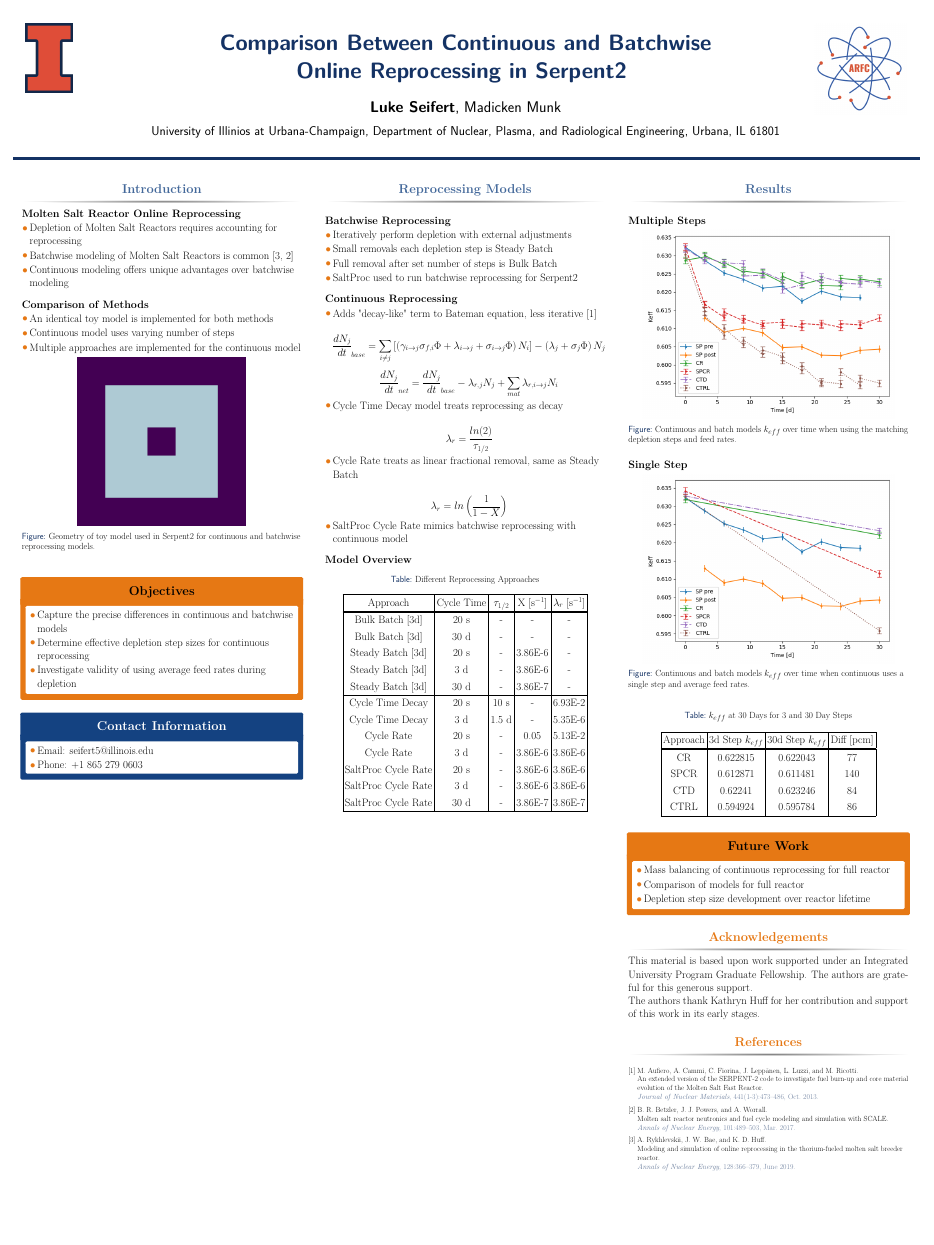
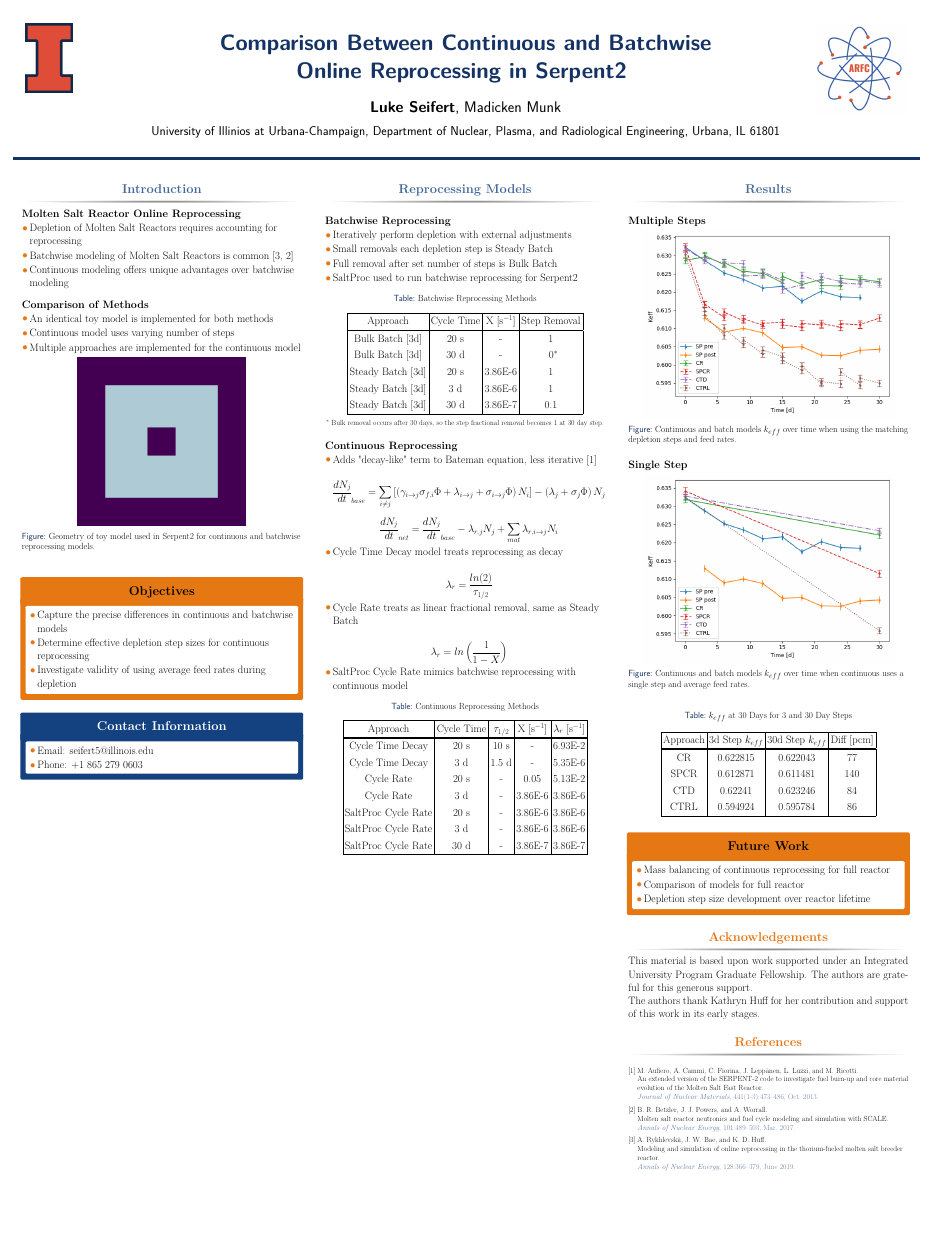
Before and after one commit to LukeSeifert/2022_ANS_StudentConf_Poster, a LaTeX poster (poster/poster.tex): the whole page. Compiled offline with pdfLaTeX.

Commit message:
Split batch and continuous tables

```diff
--- a/poster/poster.tex
+++ b/poster/poster.tex
@@ -240,3 +240,16 @@
 	\item SaltProc used to run batchwise reprocessing for Serpent2
 \end{itemize}
 
+
+\begin{table}[H]
+\renewcommand{\arraystretch}{1.25}
+\caption{Batchwise Reprocessing Methods}
+\label{tab:batch_methods}
+\begin{center}
+\begin{tabular}{ | c | c | c | c | }
+ \hline
+	Approach & Cycle Time & X [s$^{-1}$] & Step Removal\\
+ \hline
+ \hline
+	Bulk Batch [3d] & 20 s & - & 1\\
+	Bulk Batch [3d] & 30 d & - & \, 0$^{*}$ \\
@@ -243,3 +259,11 @@
+ \hline
+\end{tabular}
+\end{center}
+\end{table}
+	\begin{center}
+\footnotesize{$^{*}$ Bulk removal occurs after 30 days, so the step fractional removal becomes 1 at 30 day step.}\\
+	\end{center}
+
 \vspace{0.7em}
 \textbf{Continuous Reprocessing}
 
@@ -268,18 +292,12 @@
 \end{itemize}
 
 
-
-
-\vspace{0.7em}
-\textbf{Model Overview}
-
 \begin{table}[H]
 \renewcommand{\arraystretch}{1.25}
-\caption{Different Reprocessing Approaches}
-\label{tab:keff_vals}
+\caption{Continuous Reprocessing Methods}
+\label{tab:cont_methods}
 \begin{center}
 \begin{tabular}{ | c | c | c | c | c | }
  \hline
 	Approach & Cycle Time & $\tau_{1/2}$ & X [s$^{-1}$] & $\lambda_{r}$ [s$^{-1}$]\\
  \hline
- \hline
```
Also changed, not shown: poster/poster.pdf, poster/poster.tex (42 more changed lines).
